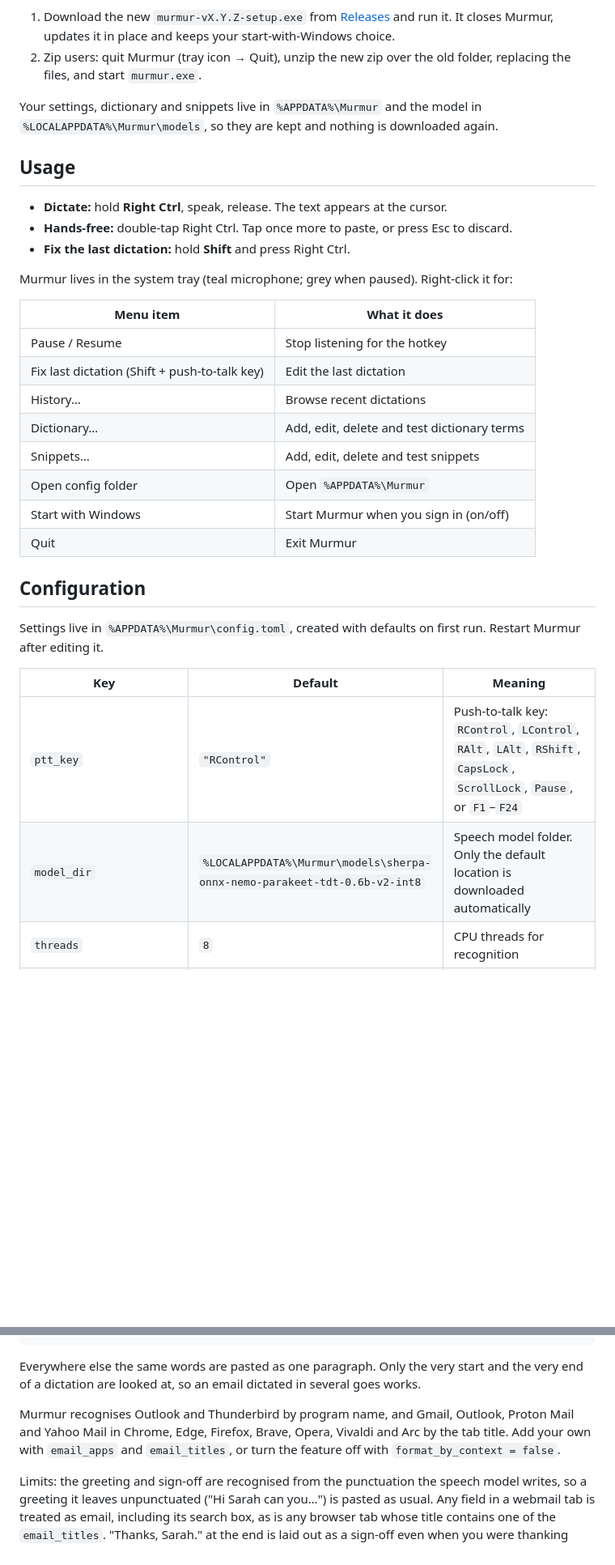
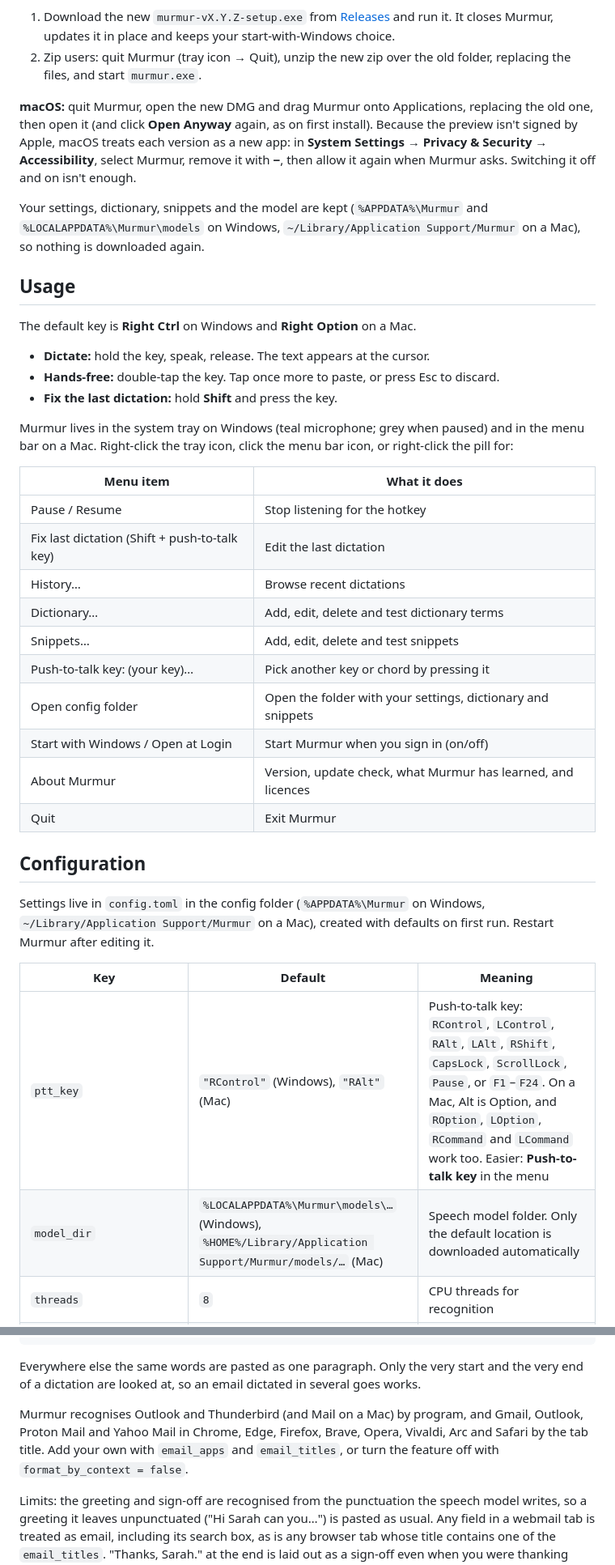
Before and after one commit to jshowah-dev/murmur, a Markdown page: README.md, 2 parts joined by grey strips. Shown at 81% size. GitHub-like rendering; blank space fills up the shorter version.

Commit message:
docs: the README covers macOS (preview) alongside Windows
Co-Authored-By: Claude Opus 5.5 <noreply@anthropic.com>

```diff
--- a/README.md
+++ b/README.md
@@ -38,15 +55,19 @@ Murmur doesn't update itself. To get notified of new versions, click **Watch →
 1. Download the new `murmur-vX.Y.Z-setup.exe` from [Releases](../../releases) and run it. It closes Murmur, updates it in place and keeps your start-with-Windows choice.
 2. Zip users: quit Murmur (tray icon → Quit), unzip the new zip over the old folder, replacing the files, and start `murmur.exe`.
 
-Your settings, dictionary and snippets live in `%APPDATA%\Murmur` and the model in `%LOCALAPPDATA%\Murmur\models`, so they are kept and nothing is downloaded again.
+**macOS:** quit Murmur, open the new DMG and drag Murmur onto Applications, replacing the old one, then open it (and click **Open Anyway** again, as on first install). Because the preview isn't signed by Apple, macOS treats each version as a new app: in **System Settings → Privacy & Security → Accessibility**, select Murmur, remove it with **−**, then allow it again when Murmur asks. Switching it off and on isn't enough.
+
+Your settings, dictionary, snippets and the model are kept (`%APPDATA%\Murmur` and `%LOCALAPPDATA%\Murmur\models` on Windows, `~/Library/Application Support/Murmur` on a Mac), so nothing is downloaded again.
 
 ## Usage
 
-- **Dictate:** hold **Right Ctrl**, speak, release. The text appears at the cursor.
-- **Hands-free:** double-tap Right Ctrl. Tap once more to paste, or press Esc to discard.
-- **Fix the last dictation:** hold **Shift** and press Right Ctrl.
+The default key is **Right Ctrl** on Windows and **Right Option** on a Mac.
 
-Murmur lives in the system tray (teal microphone; grey when paused). Right-click it for:
+- **Dictate:** hold the key, speak, release. The text appears at the cursor.
+- **Hands-free:** double-tap the key. Tap once more to paste, or press Esc to discard.
+- **Fix the last dictation:** hold **Shift** and press the key.
+
+Murmur lives in the system tray on Windows (teal microphone; grey when paused) and in the menu bar on a Mac. Right-click the tray icon, click the menu bar icon, or right-click the pill for:
 
 | Menu item | What it does |
 |---|---|
@@ -55,18 +76,20 @@ Murmur lives in the system tray (teal microphone; grey when paused). Right-click
 | History… | Browse recent dictations |
 | Dictionary… | Add, edit, delete and test dictionary terms |
 | Snippets… | Add, edit, delete and test snippets |
-| Open config folder | Open `%APPDATA%\Murmur` |
-| Start with Windows | Start Murmur when you sign in (on/off) |
+| Push-to-talk key: (your key)… | Pick another key or chord by pressing it |
+| Open config folder | Open the folder with your settings, dictionary and snippets |
+| Start with Windows / Open at Login | Start Murmur when you sign in (on/off) |
+| About Murmur | Version, update check, what Murmur has learned, and licences |
 | Quit | Exit Murmur |
 
 ## Configuration
 
-Settings live in `%APPDATA%\Murmur\config.toml`, created with defaults on first run. Restart Murmur after editing it.
+Settings live in `config.toml` in the config folder (`%APPDATA%\Murmur` on Windows, `~/Library/Application Support/Murmur` on a Mac), created with defaults on first run. Restart Murmur after editing it.
 
 | Key | Default | Meaning |
 |---|---|---|
-| `ptt_key` | `"RControl"` | Push-to-talk key: `RControl`, `LControl`, `RAlt`, `LAlt`, `RShift`, `CapsLock`, `ScrollLock`, `Pause`, or `F1`–`F24` |
-| `model_dir` | `%LOCALAPPDATA%\Murmur\models\sherpa-onnx-nemo-parakeet-tdt-0.6b-v2-int8` | Speech model folder. Only the default location is downloaded automatically |
+| `ptt_key` | `"RControl"` (Windows), `"RAlt"` (Mac) | Push-to-talk key: `RControl`, `LControl`, `RAlt`, `LAlt`, `RShift`, `CapsLock`, `ScrollLock`, `Pause`, or `F1`–`F24`. On a Mac, Alt is Option, and `ROption`, `LOption`, `RCommand` and `LCommand` work too. Easier: **Push-to-talk key** in the menu |
+| `model_dir` | `%LOCALAPPDATA%\Murmur\models\…` (Windows), `%HOME%/Library/Application Support/Murmur/models/…` (Mac) | Speech model folder. Only the default location is downloaded automatically |
 | `threads` | `8` | CPU threads for recognition |
 | `min_silence_ms` | `500` | Silence that ends a speech segment |
 | `fillers` | `["um", "uh", "er", "hmm", "mm"]` | Words removed from the output |
@@ -95,7 +118,7 @@ Jeff
 
 Everywhere else the same words are pasted as one paragraph. Only the very start and the very end of a dictation are looked at, so an email dictated in several goes works.
 
-Murmur recognises Outlook and Thunderbird by program name, and Gmail, Outlook, Proton Mail and Yahoo Mail in Chrome, Edge, Firefox, Brave, Opera, Vivaldi and Arc by the tab title. Add your own with `email_apps` and `email_titles`, or turn the feature off with `format_by_context = false`.
+Murmur recognises Outlook and Thunderbird (and Mail on a Mac) by program, and Gmail, Outlook, Proton Mail and Yahoo Mail in Chrome, Edge, Firefox, Brave, Opera, Vivaldi, Arc and Safari by the tab title. Add your own with `email_apps` and `email_titles`, or turn the feature off with `format_by_context = false`.
 
 Limits: the greeting and sign-off are recognised from the punctuation the speech model writes, so a greeting it leaves unpunctuated ("Hi Sarah can you…") is pasted as usual. Any field in a webmail tab is treated as email, including its search box, as is any browser tab whose title contains one of the `email_titles`. "Thanks, Sarah." at the end is laid out as a sign-off even when you were thanking Sarah.
 
```
Also changed, not shown: other parts of README.md (+39 -10 lines).
